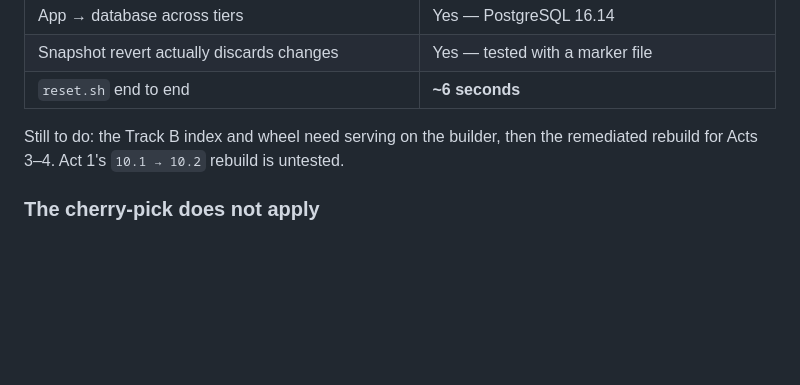
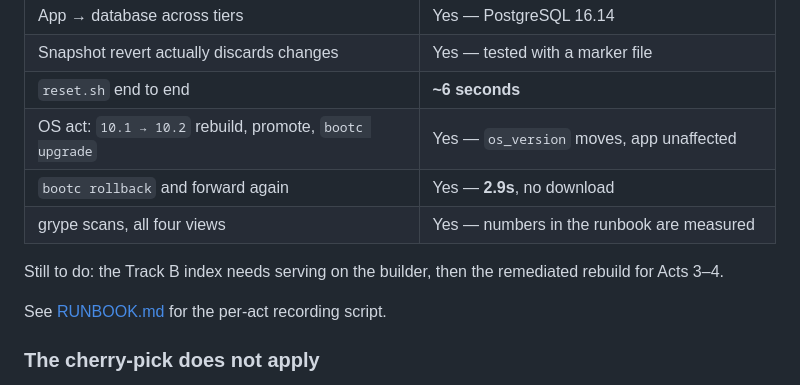
Before and after one commit to tichomir/rhel-lightwell, a Markdown page: README.md, the part around the change. GitHub-like rendering; blank space fills up the shorter version.

Commit message:
README: the OS act is verified now, not untested
Co-Authored-By: Claude Opus 5 <noreply@anthropic.com>

```diff
--- a/README.md
+++ b/README.md
@@ -29,9 +29,14 @@ observable is reachable, and the retake loop is verified.
 | App → database across tiers | Yes — PostgreSQL 16.14 |
 | Snapshot revert actually discards changes | Yes — tested with a marker file |
 | `reset.sh` end to end | **~6 seconds** |
+| OS act: `10.1 → 10.2` rebuild, promote, `bootc upgrade` | Yes — `os_version` moves, app unaffected |
+| `bootc rollback` and forward again | Yes — **2.9s**, no download |
+| grype scans, all four views | Yes — numbers in the runbook are measured |
 
-Still to do: the Track B index and wheel need serving on the builder, then the
-remediated rebuild for Acts 3–4. Act 1's `10.1 → 10.2` rebuild is untested.
+Still to do: the Track B index needs serving on the builder, then the
+remediated rebuild for Acts 3–4.
+
+See [RUNBOOK.md](RUNBOOK.md) for the per-act recording script.
 
 ### The cherry-pick does not apply
 
```
